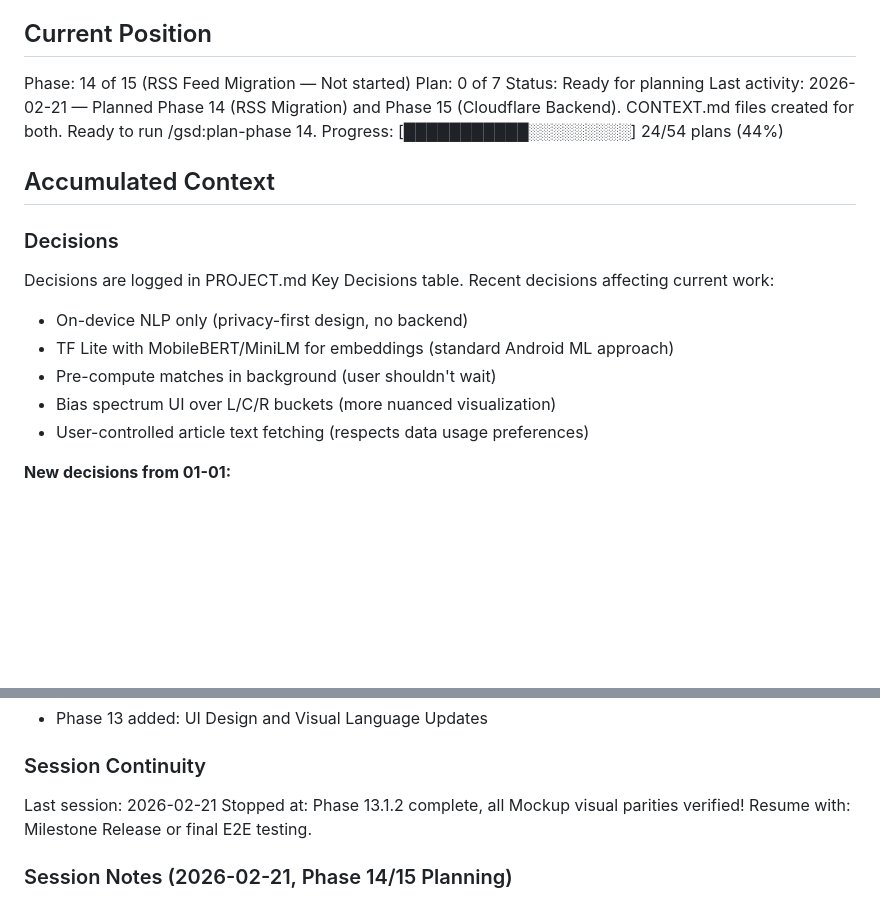
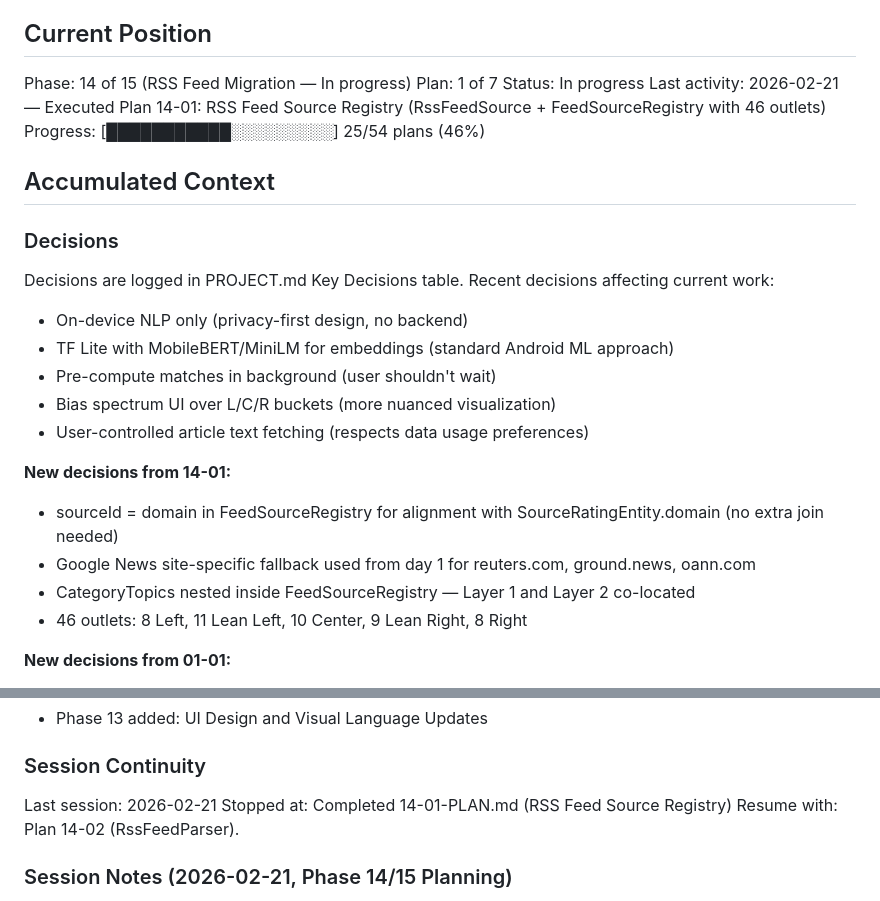
Before and after one commit to lweiss01/news-thread, a Markdown page: .planning/STATE.md, 2 parts joined by grey strips. Drawn GitHub-style; blank space fills up the shorter version.

Commit message:
docs(14-rss-migration-01): complete RssFeedSource + FeedSourceRegistry plan
- 46 curated outlets registry spanning full Left-Right spectrum
- Google News category/search URL helpers
- STATE.md updated: Plan 1 of 7 complete, decisions recorded

Co-Authored-By: Claude Sonnet 4.6 <noreply@anthropic.com>

```diff
--- a/.planning/STATE.md
+++ b/.planning/STATE.md
@@ -9,11 +9,11 @@ See: .planning/PROJECT.md (updated 2026-02-20)
 
 ## Current Position
 
-Phase: 14 of 15 (RSS Feed Migration — Not started)
-Plan: 0 of 7
-Status: Ready for planning
-Last activity: 2026-02-21 — Planned Phase 14 (RSS Migration) and Phase 15 (Cloudflare Backend). CONTEXT.md files created for both. Ready to run /gsd:plan-phase 14.
-Progress: [███████████░░░░░░░░░] 24/54 plans (44%)
+Phase: 14 of 15 (RSS Feed Migration — In progress)
+Plan: 1 of 7
+Status: In progress
+Last activity: 2026-02-21 — Executed Plan 14-01: RSS Feed Source Registry (RssFeedSource + FeedSourceRegistry with 46 outlets)
+Progress: [███████████░░░░░░░░░] 25/54 plans (46%)
 
 
 ## Accumulated Context
@@ -28,6 +28,12 @@ Recent decisions affecting current work:
 - Pre-compute matches in background (user shouldn't wait)
 - Bias spectrum UI over L/C/R buckets (more nuanced visualization)
 - User-controlled article text fetching (respects data usage preferences)
+
+**New decisions from 14-01:**
+- sourceId = domain in FeedSourceRegistry for alignment with SourceRatingEntity.domain (no extra join needed)
+- Google News site-specific fallback used from day 1 for reuters.com, ground.news, oann.com
+- CategoryTopics nested inside FeedSourceRegistry — Layer 1 and Layer 2 co-located
+- 46 outlets: 8 Left, 11 Lean Left, 10 Center, 9 Lean Right, 8 Right
 
 **New decisions from 01-01:**
 - Feed TTL: 3 hours (midpoint of 2-4h requirement)
@@ -94,8 +100,8 @@ Recent decisions affecting current work:
 ### Session Continuity
 
 Last session: 2026-02-21
-Stopped at: Phase 13.1.2 complete, all Mockup visual parities verified!
-Resume with: Milestone Release or final E2E testing.
+Stopped at: Completed 14-01-PLAN.md (RSS Feed Source Registry)
+Resume with: Plan 14-02 (RssFeedParser).
 
 ### Session Notes (2026-02-21, Phase 14/15 Planning)
 - **NewsAPI → RSS Migration Planned**:
```
Also changed, not shown: 1 other file.
